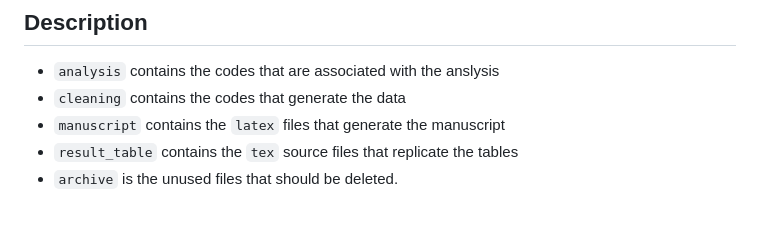
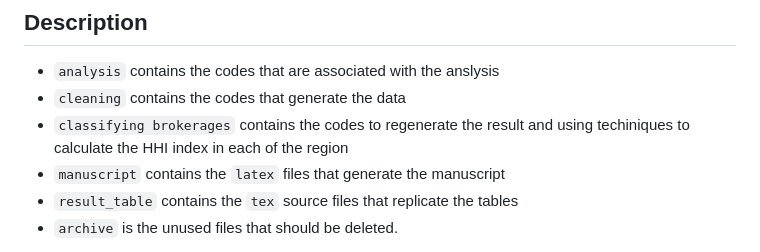
Before and after one commit to sergiozxy/RealEstateBrokerage, a Markdown page: README.md, the part around the change. Drawn GitHub-style; blank space fills up the shorter version.

```diff
--- a/README.md
+++ b/README.md
@@ -4,6 +4,7 @@
 
 * `analysis` contains the codes that are associated with the anslysis
 * `cleaning` contains the codes that generate the data
+* `classifying brokerages` contains the codes to regenerate the result and using techiniques to calculate the HHI index in each of the region
 * `manuscript` contains the `latex` files that generate the manuscript
 * `result_table` contains the `tex` source files that replicate the tables
 * `archive` is the unused files that should be deleted.
```
